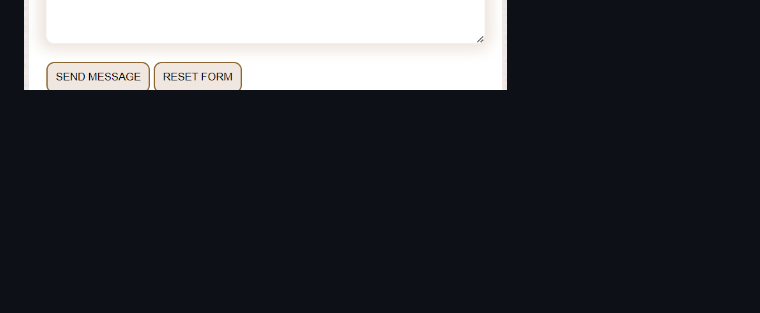
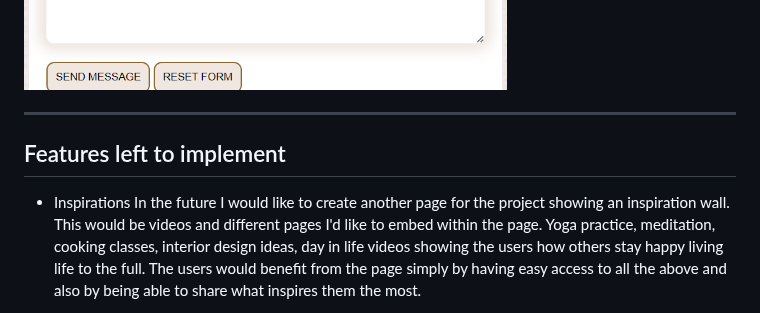
Before and after one commit to AsiaWi/hygge_life, a Markdown page: README.md, the part around one of its changes. Rendered like a GitHub page; blank space fills up the shorter version.

Commit message:
Add Features left to implement to readme

```diff
--- a/README.md
+++ b/README.md
@@ -44,3 +45,10 @@ It provides a link to the Contact page, so that anyone who would like to have th
 This page includes a contact form, users can get to this page by clicking "Contact" link in Nav bar from any other page or by clicking an envelope icon shown in box three within "Tips" page.
 The users will need to provide their name, surname and e-mail address before submitting a message. They can provide any details about the business or creative work they do if they would like to be mentioned on Hygge Life website.
 <img src="assets/images/hygge-life-contact-form.png" alt="a screenshot of hygge life contact page">
+
+---
+
+## Features left to implement
+
+- Inspirations
+In the future I would like to create another page for the project showing an inspiration wall. This would be videos and different pages I'd like to embed within the page. Yoga practice, meditation, cooking classes, interior design ideas, day in life videos showing the users how others stay happy living life to the full. The users would benefit from the page simply by having easy access to all the above and also by being able to share what inspires them the most.
```
Also changed, not shown: other parts of README.md (+2 -1 lines).
